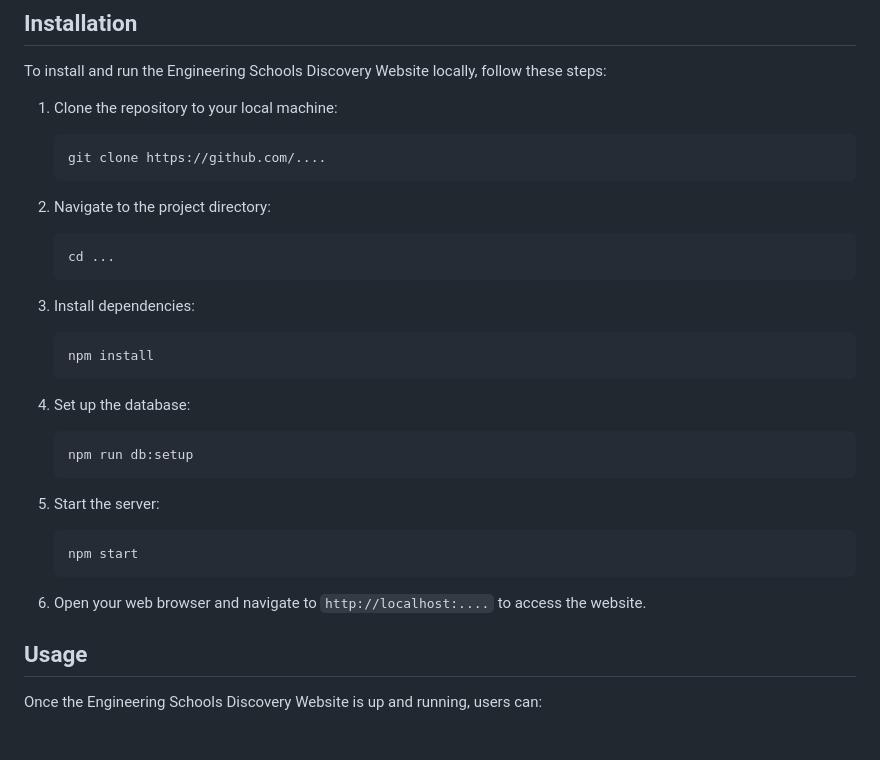
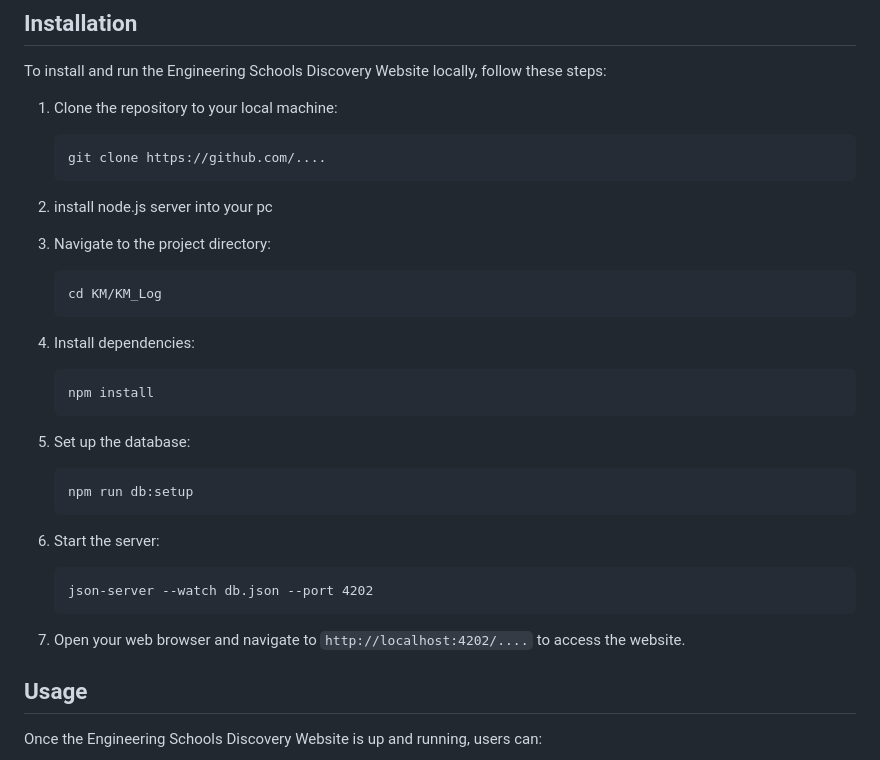
Before and after one commit to MARCUS-IMPERATOR/KM, a Markdown page: README.md, the part around the change. Rendered like a GitHub page; blank space fills up the shorter version.

````diff
--- a/README.md
+++ b/README.md
@@ -34,10 +34,11 @@ To install and run the Engineering Schools Discovery Website locally, follow the
    ```
    git clone https://github.com/....
    ```
+2. install node.js server into your pc
 
-2. Navigate to the project directory:
+4. Navigate to the project directory:
    ```
-   cd ...
+   cd KM/KM_Log
    ```
 
 3. Install dependencies:
@@ -52,10 +53,10 @@ To install and run the Engineering Schools Discovery Website locally, follow the
 
 5. Start the server:
    ```
-   npm start
+   json-server --watch db.json --port 4202
    ```
 
-6. Open your web browser and navigate to `http://localhost:....` to access the website.
+6. Open your web browser and navigate to `http://localhost:4202/....` to access the website.
 
 ## Usage
 
````
